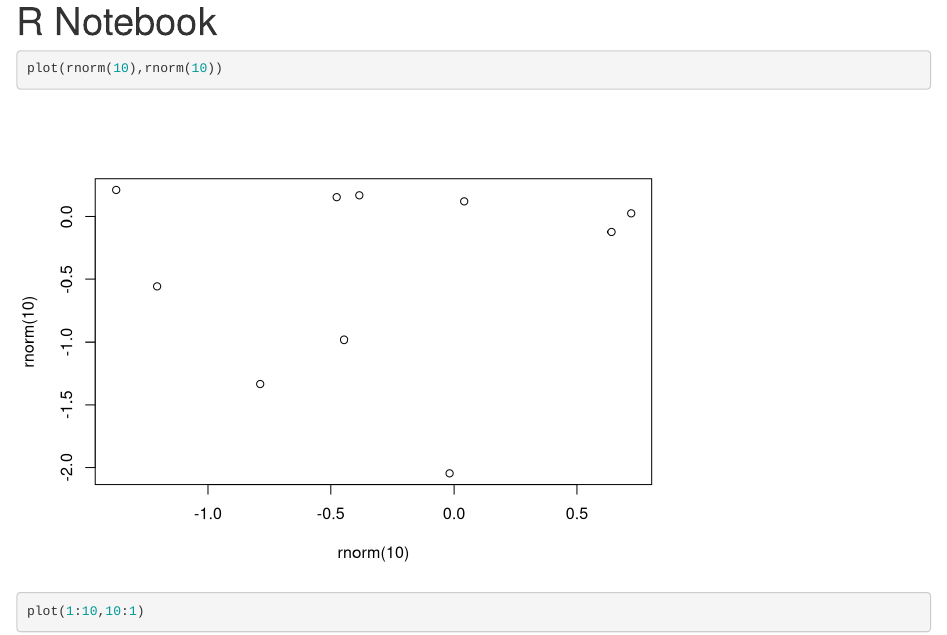
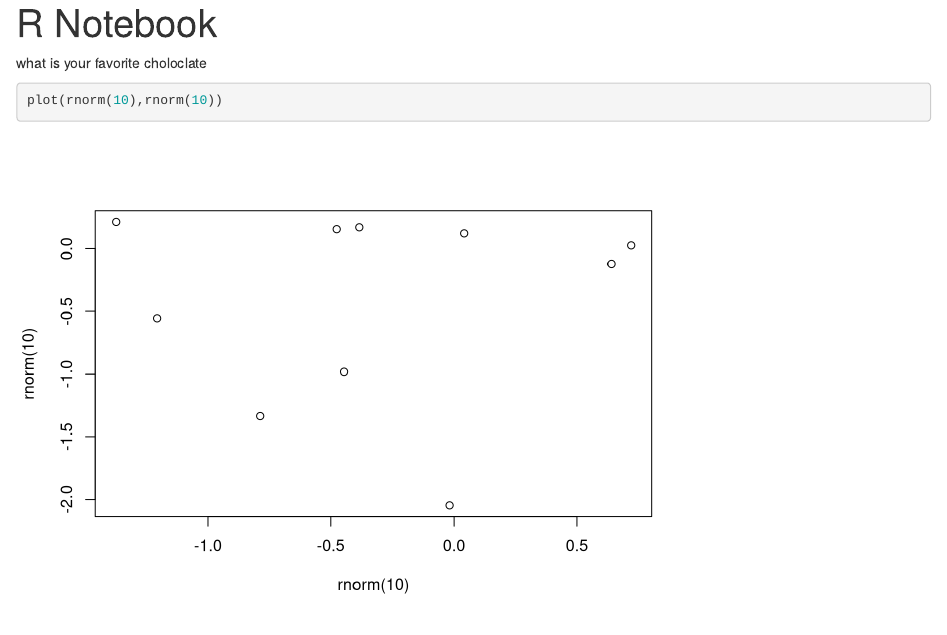
Before and after one commit to kara-mccormack/team_conflict, an R Markdown document (team_stats.Rmd): the page in a window 1100 px wide, from its top. Rendered offline with R 4.5, knitr and Pandoc, with nearby package versions; code that draws random numbers runs with fixed seeds of ours.

Commit message:
i wrote a comment rohit

````diff
--- a/team_stats.Rmd
+++ b/team_stats.Rmd
@@ -3,7 +3,7 @@ title: "R Notebook"
 output: html_notebook
 ---
 
-
+what is your favorite choloclate
 ```{r}
 plot(rnorm(10),rnorm(10))
 ```
````
Also changed, not shown: team_stats.nb.html.
